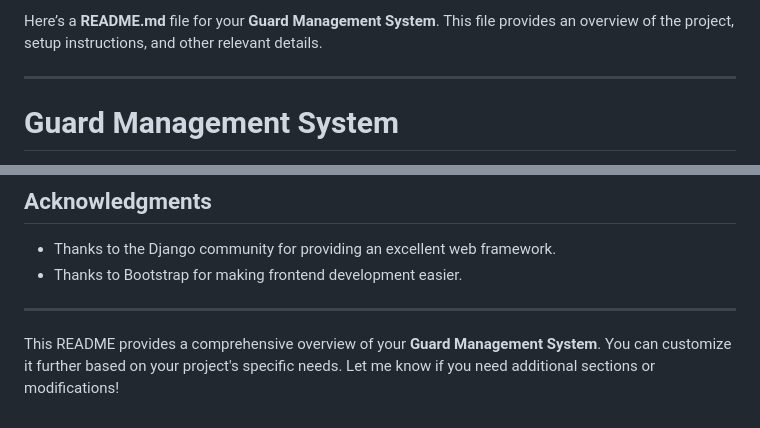
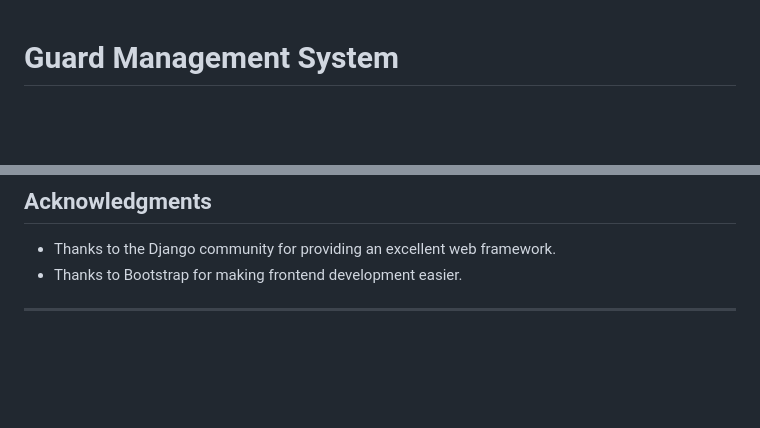
Before and after one commit to Sanga78/Guard-management-system, a Markdown page: README.md, 2 parts joined by grey strips. Rendered like a GitHub page; blank space fills up the shorter version.

```diff
--- a/README.md
+++ b/README.md
@@ -1,6 +1,3 @@
-Here’s a **README.md** file for your **Guard Management System**. This file provides an overview of the project, setup instructions, and other relevant details.
-
----
 
 # Guard Management System
 
@@ -196,5 +193,3 @@ For questions or feedback, please contact:
 - Thanks to Bootstrap for making frontend development easier.
 
 ---
-
-This README provides a comprehensive overview of your **Guard Management System**. You can customize it further based on your project's specific needs. Let me know if you need additional sections or modifications!
```
